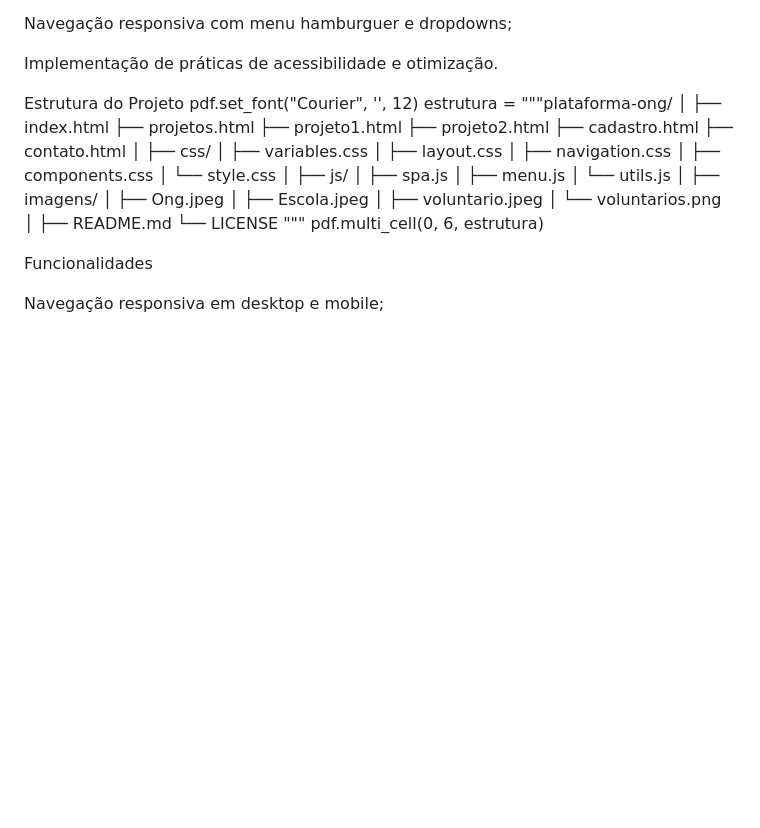
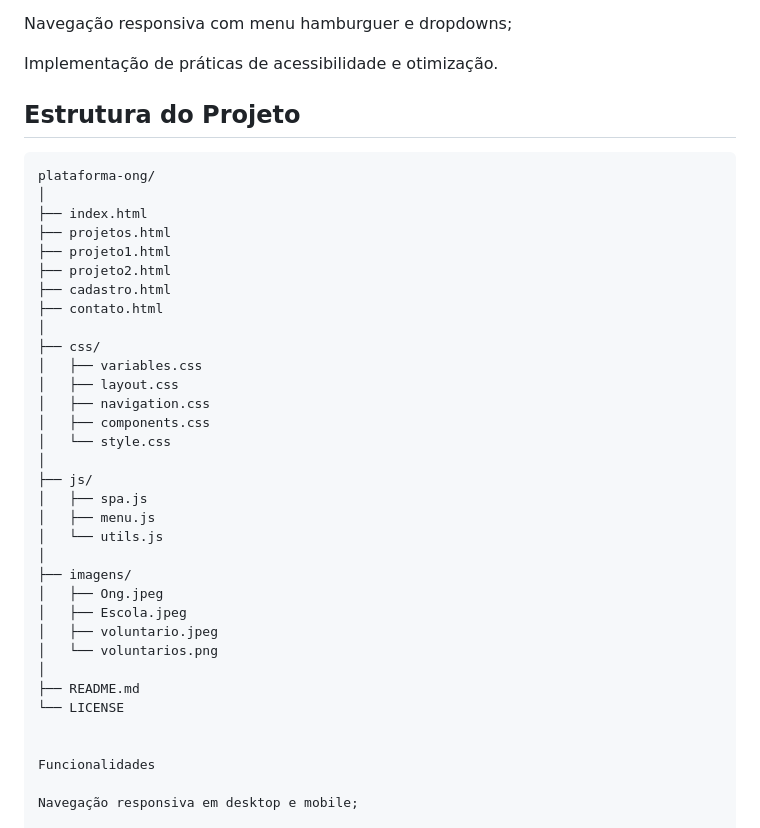
Before and after one commit to WesleyDouradoDeOliveira/ong, a Markdown page: README.md, the part around the change. Drawn GitHub-style; blank space fills up the shorter version.

Commit message:
ESTRUTURA DO README

````diff
--- a/README.md
+++ b/README.md
@@ -15,9 +15,10 @@ Navegação responsiva com menu hamburguer e dropdowns;
 
 Implementação de práticas de acessibilidade e otimização.
 
-Estrutura do Projeto
-pdf.set_font("Courier", '', 12)
-estrutura = """plataforma-ong/
+## Estrutura do Projeto
+
+```text
+plataforma-ong/
 │
 ├── index.html
 ├── projetos.html
@@ -46,8 +47,6 @@ estrutura = """plataforma-ong/
 │
 ├── README.md
 └── LICENSE
-"""
-pdf.multi_cell(0, 6, estrutura)
 
 
 Funcionalidades
````
